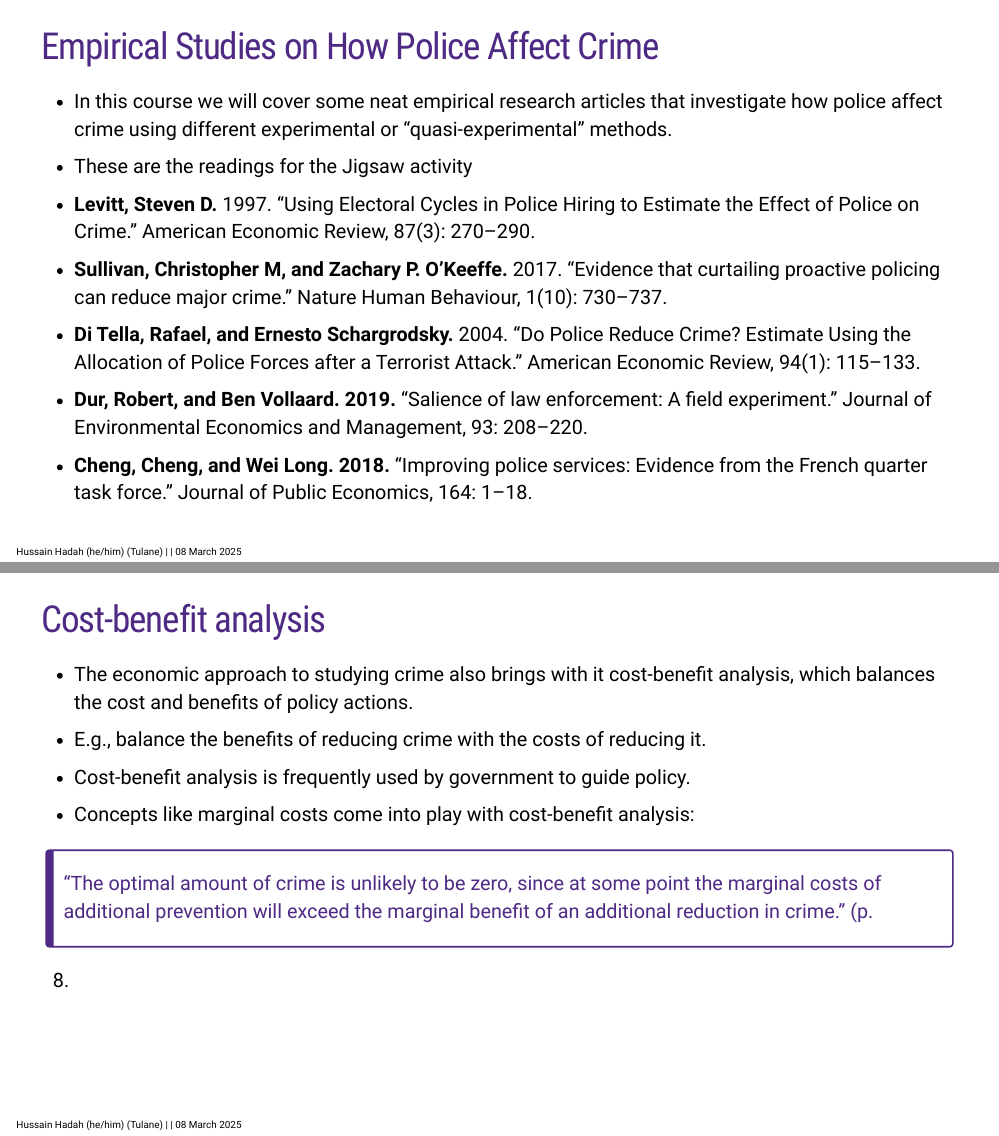
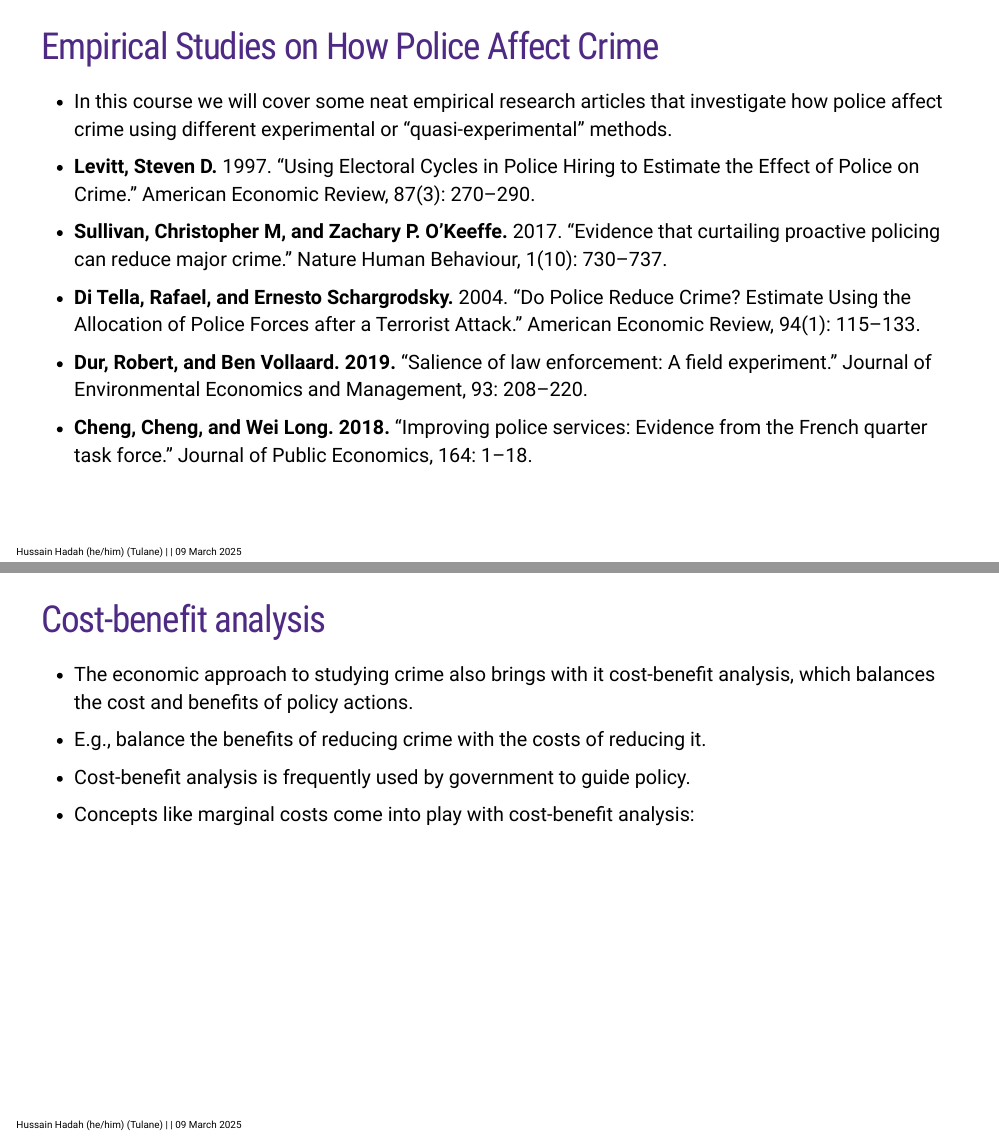
Before and after one commit to hhadah/nw-class, an R Markdown document (intro.Rmd): pages 17 and 26 of 68, joined at a grey line. The pictures show the slides in the output file intro.html that the author committed with the source; the slides are laid out offline by our stand-in for remark.js, each with all of its steps uncovered, in fonts that may differ from those the slides ask for, and without slide numbers, shadows or browser add-ons; a font, style sheet, LaTeX package, included part or bibliography that could not be used is replaced or left out; library style sheets and scripts come from the installed R packages.

Commit message:
final edits the day before

```diff
--- a/intro.Rmd
+++ b/intro.Rmd
@@ -337,7 +337,6 @@ grid.raster(img2)
 ## Empirical Studies on How Police Affect Crime
 
 - In this course we will cover some neat empirical research articles that investigate how police affect crime using different experimental or “quasi-experimental” methods.
-- These are the readings for the Jigsaw activity
 - **Levitt, Steven D.** 1997. “Using Electoral Cycles in Police Hiring to Estimate the Effect of Police on
 Crime.” American Economic Review, 87(3): 270–290.
 - **Sullivan, Christopher M, and Zachary P. O’Keeffe.** 2017. “Evidence that curtailing proactive
@@ -436,9 +435,6 @@ balances the cost and benefits of policy actions.
 
 - Concepts like marginal costs come into play with cost-benefit analysis:
 
-> “The optimal amount of crime is unlikely to be zero, since at some point the marginal costs of
-additional prevention will exceed the marginal benefit of an additional reduction in crime.” (p.
-8)
 
 ---
 class: segue-yellow
```
Also changed, not shown: intro.html, intro.Rmd (4 more changed lines).
